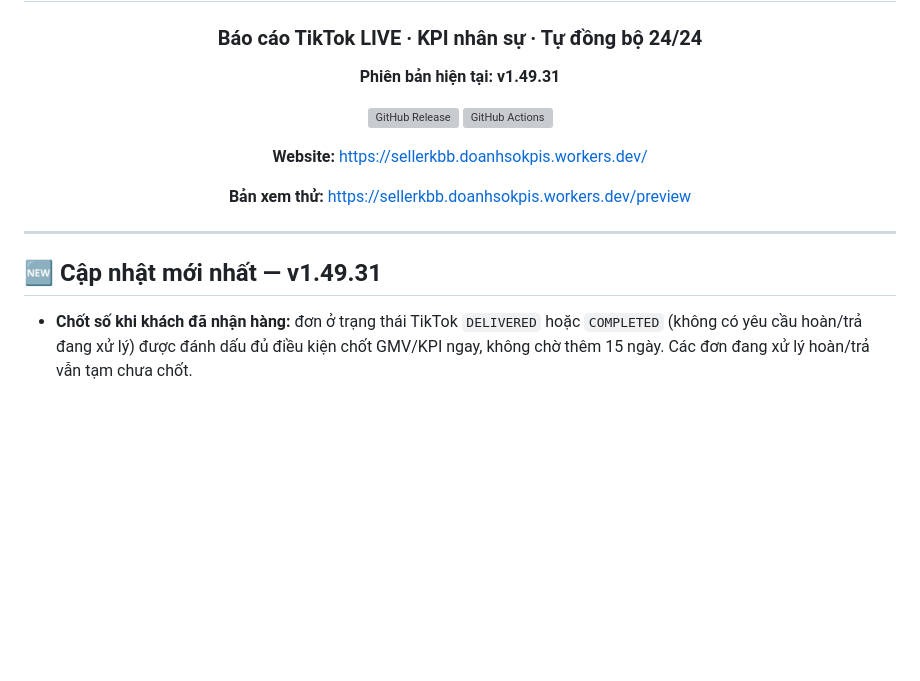
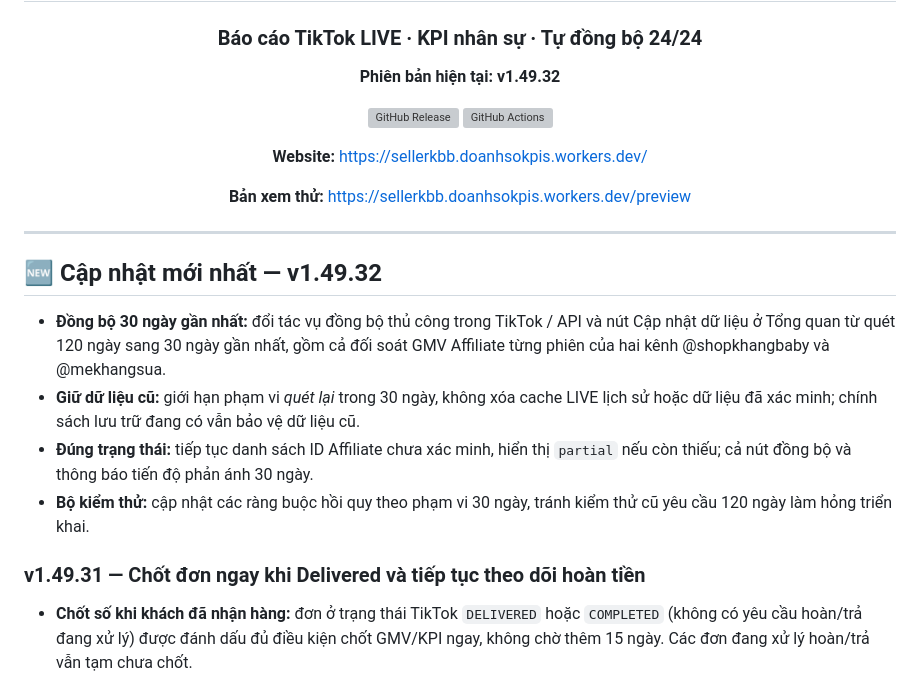
Before and after one commit to hunghienhoa/sellerkbb, a Markdown page: README.md, the part around the change. Rendered like a GitHub page; blank space fills up the shorter version; grey boxes are pictures that could not be loaded.

Commit message:
docs: describe latest 30-day LIVE + Affiliate synchronization

```diff
--- a/README.md
+++ b/README.md
@@ -4,7 +4,7 @@
 
 ### Báo cáo TikTok LIVE · KPI nhân sự · Tự đồng bộ 24/24
 
-**Phiên bản hiện tại: v1.49.31**
+**Phiên bản hiện tại: v1.49.32**
 
 [![GitHub Release](https://img.shields.io/github/v/release/hunghienhoa/sellerkbb?label=Release)](https://github.com/hunghienhoa/sellerkbb/releases)
 [![GitHub Actions](https://img.shields.io/github/actions/workflow/status/hunghienhoa/sellerkbb/deploy.yml?branch=main&label=Ki%E1%BB%83m%20tra%20%26%20Backup)](https://github.com/hunghienhoa/sellerkbb/actions)
@@ -17,7 +17,14 @@
 
 ---
 
-## 🆕 Cập nhật mới nhất — v1.49.31
+## 🆕 Cập nhật mới nhất — v1.49.32
+
+- **Đồng bộ 30 ngày gần nhất:** đổi tác vụ đồng bộ thủ công trong TikTok / API và nút Cập nhật dữ liệu ở Tổng quan từ quét 120 ngày sang 30 ngày gần nhất, gồm cả đối soát GMV Affiliate từng phiên của hai kênh @shopkhangbaby và @mekhangsua.
+- **Giữ dữ liệu cũ:** giới hạn phạm vi *quét lại* trong 30 ngày, không xóa cache LIVE lịch sử hoặc dữ liệu đã xác minh; chính sách lưu trữ đang có vẫn bảo vệ dữ liệu cũ.
+- **Đúng trạng thái:** tiếp tục danh sách ID Affiliate chưa xác minh, hiển thị `partial` nếu còn thiếu; cả nút đồng bộ và thông báo tiến độ phản ánh 30 ngày.
+- **Bộ kiểm thử:** cập nhật các ràng buộc hồi quy theo phạm vi 30 ngày, tránh kiểm thử cũ yêu cầu 120 ngày làm hỏng triển khai.
+
+### v1.49.31 — Chốt đơn ngay khi Delivered và tiếp tục theo dõi hoàn tiền
 
 - **Chốt số khi khách đã nhận hàng:** đơn ở trạng thái TikTok `DELIVERED` hoặc `COMPLETED` (không có yêu cầu hoàn/trả đang xử lý) được đánh dấu đủ điều kiện chốt GMV/KPI ngay, không chờ thêm 15 ngày. Các đơn đang xử lý hoàn/trả vẫn tạm chưa chốt.
 - **Vẫn đối soát hoàn tiền về sau:** khi TikTok cập nhật đơn hoàn sau giao, lần đồng bộ/đối soát kế tiếp cập nhật `netAmount` và KPI theo khoản hoàn xác nhận; không xóa lịch sử đơn.
```
